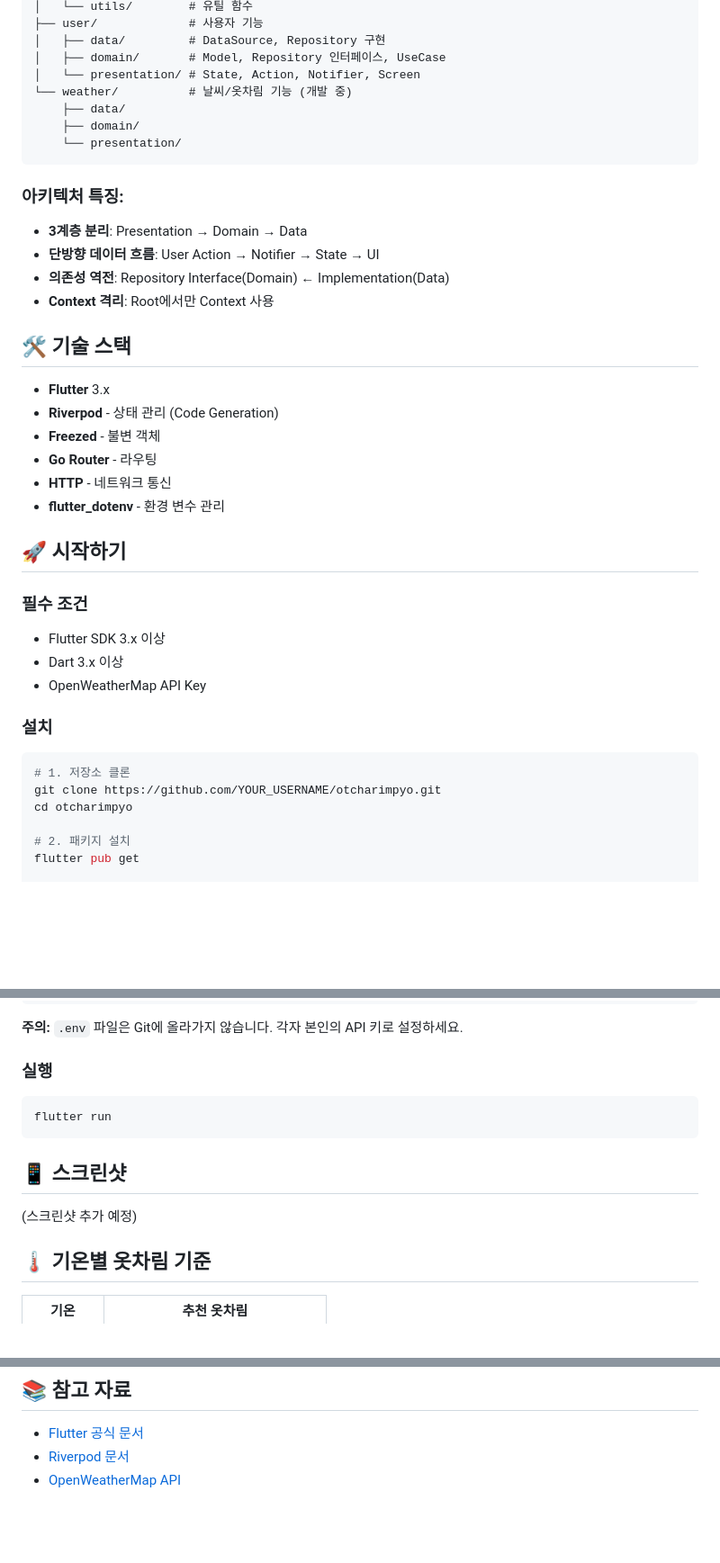
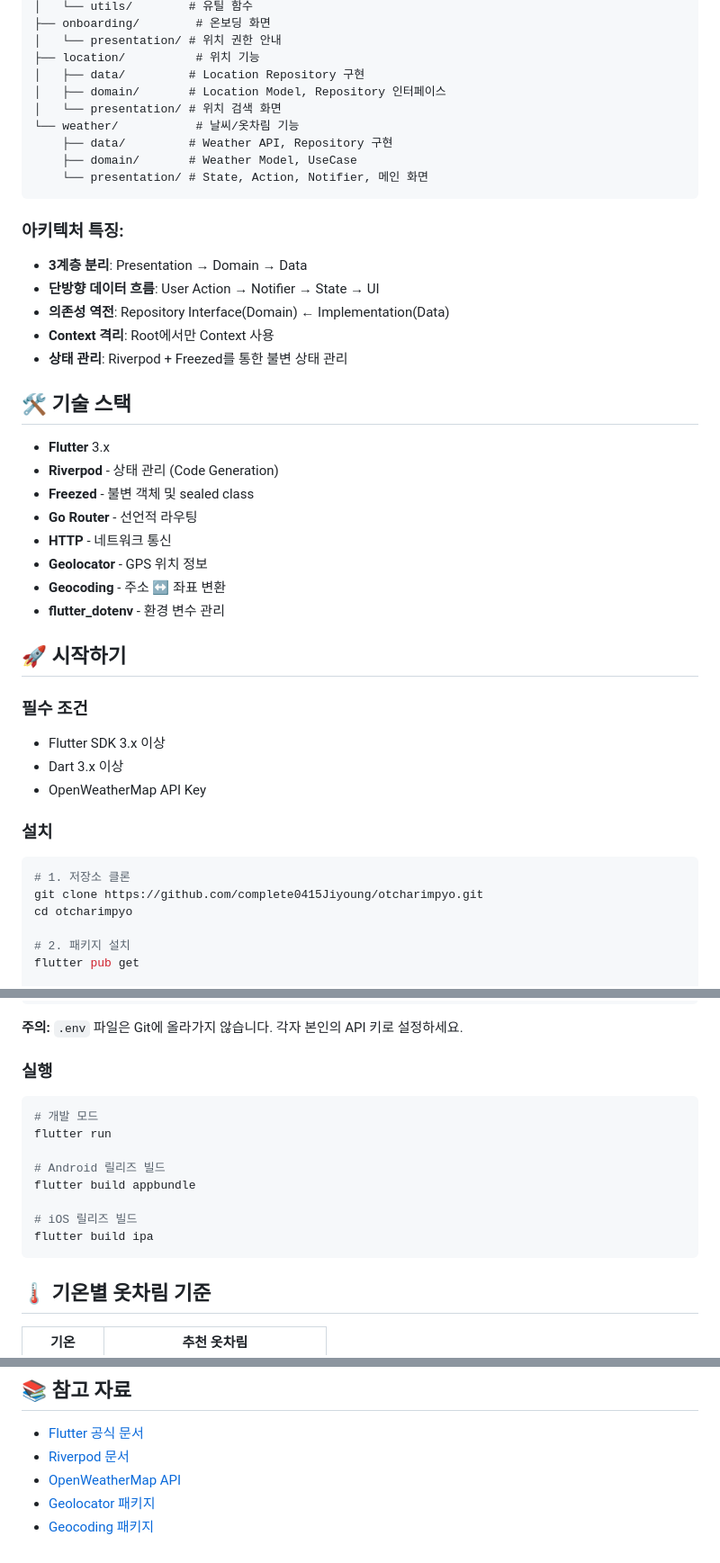
Before and after one commit to complete0415Jiyoung/otcharimpyo, a Markdown page: README.md, 3 parts joined by grey strips. Shown at 90% size. GitHub-like rendering; blank space fills up the shorter version.

````diff
--- a/README.md
+++ b/README.md
@@ -18,12 +32,14 @@ lib/
 │   └── utils/        # 유틸 함수
-├── user/             # 사용자 기능
-│   ├── data/         # DataSource, Repository 구현
-│   ├── domain/       # Model, Repository 인터페이스, UseCase
-│   └── presentation/ # State, Action, Notifier, Screen
-└── weather/          # 날씨/옷차림 기능 (개발 중)
-    ├── data/
-    ├── domain/
-    └── presentation/
+├── onboarding/        # 온보딩 화면
+│   └── presentation/ # 위치 권한 안내
+├── location/          # 위치 기능
+│   ├── data/         # Location Repository 구현
+│   ├── domain/       # Location Model, Repository 인터페이스
+│   └── presentation/ # 위치 검색 화면
+└── weather/           # 날씨/옷차림 기능
+    ├── data/         # Weather API, Repository 구현
+    ├── domain/       # Weather Model, UseCase
+    └── presentation/ # State, Action, Notifier, 메인 화면
 ```
 
 ### 아키텍처 특징:
@@ -31,14 +47,17 @@ lib/
 - **단방향 데이터 흐름**: User Action → Notifier → State → UI
 - **의존성 역전**: Repository Interface(Domain) ← Implementation(Data)
 - **Context 격리**: Root에서만 Context 사용
+- **상태 관리**: Riverpod + Freezed를 통한 불변 상태 관리
 
 ## 🛠️ 기술 스택
 
 - **Flutter** 3.x
 - **Riverpod** - 상태 관리 (Code Generation)
-- **Freezed** - 불변 객체
-- **Go Router** - 라우팅
+- **Freezed** - 불변 객체 및 sealed class
+- **Go Router** - 선언적 라우팅
 - **HTTP** - 네트워크 통신
+- **Geolocator** - GPS 위치 정보
+- **Geocoding** - 주소 ↔ 좌표 변환
 - **flutter_dotenv** - 환경 변수 관리
 
 ## 🚀 시작하기
@@ -50,9 +69,10 @@ lib/
 - OpenWeatherMap API Key
 
 ### 설치
+
 ```bash
 # 1. 저장소 클론
-git clone https://github.com/YOUR_USERNAME/otcharimpyo.git
+git clone https://github.com/complete0415Jiyoung/otcharimpyo.git
 cd otcharimpyo
 
 # 2. 패키지 설치
@@ -77,13 +97,17 @@ WEATHER_API_KEY=your_api_key_here
 **주의:** `.env` 파일은 Git에 올라가지 않습니다. 각자 본인의 API 키로 설정하세요.
 
 ### 실행
+
 ```bash
+# 개발 모드
 flutter run
+
+# Android 릴리즈 빌드
+flutter build appbundle
+
+# iOS 릴리즈 빌드
+flutter build ipa
 ```
-
-## 📱 스크린샷
-
-(스크린샷 추가 예정)
 
 ## 🌡️ 기온별 옷차림 기준
 
@@ -128,3 +176,5 @@ MIT License
 - [Flutter 공식 문서](https://flutter.dev/docs)
 - [Riverpod 문서](https://riverpod.dev/)
 - [OpenWeatherMap API](https://openweathermap.org/api)
+- [Geolocator 패키지](https://pub.dev/packages/geolocator)
+- [Geocoding 패키지](https://pub.dev/packages/geocoding)
````
Also changed, not shown: other parts of README.md (+42 -4 lines), assets/screenshots/1.png (added), assets/screenshots/2.png (added), assets/screenshots/3.png (added).
